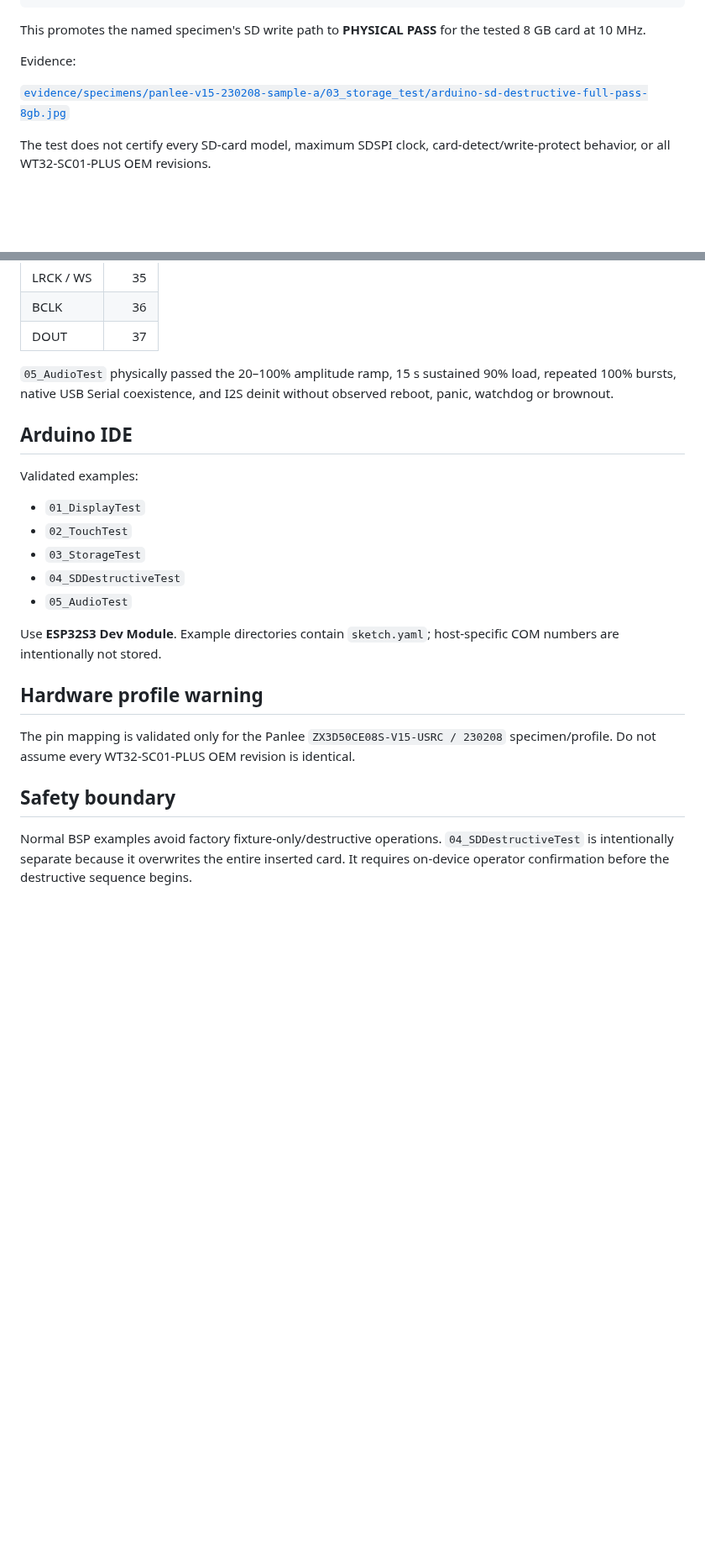
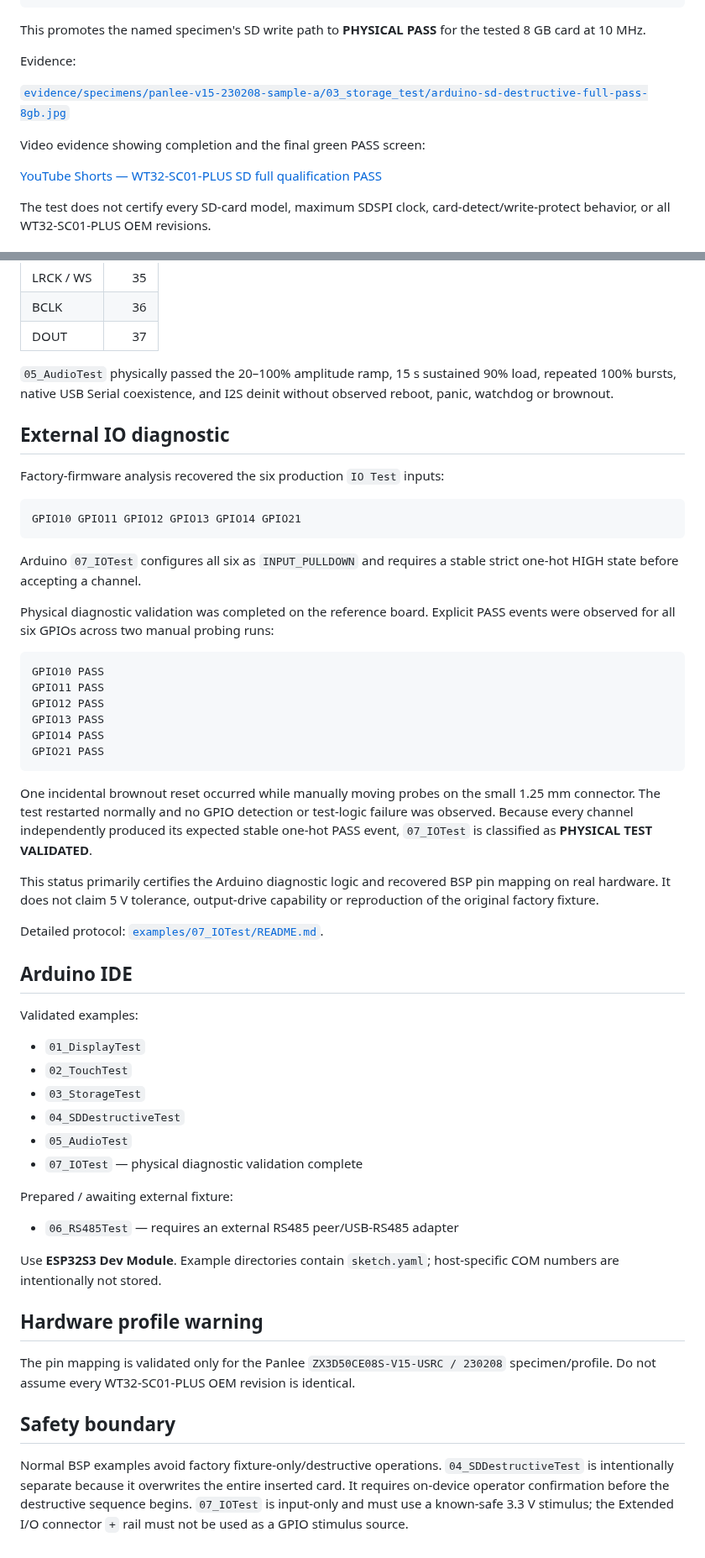
Before and after one commit to AIDevelopersMonster/WT32-SC01-PLUS-Lab, a Markdown page: libraries/WT32_SC01_PLUS/README.md, 2 parts joined by grey strips. Shown at 84% size. GitHub-like rendering; blank space fills up the shorter version.

Commit message:
document validated external IO diagnostic

````diff
--- a/libraries/WT32_SC01_PLUS/README.md
+++ b/libraries/WT32_SC01_PLUS/README.md
@@ -112,6 +113,10 @@ Evidence:
 
 [`evidence/specimens/panlee-v15-230208-sample-a/03_storage_test/arduino-sd-destructive-full-pass-8gb.jpg`](../../evidence/specimens/panlee-v15-230208-sample-a/03_storage_test/arduino-sd-destructive-full-pass-8gb.jpg)
 
+Video evidence showing completion and the final green PASS screen:
+
+[YouTube Shorts — WT32-SC01-PLUS SD full qualification PASS](https://youtube.com/shorts/HVje_STZrCI)
+
 The test does not certify every SD-card model, maximum SDSPI clock, card-detect/write-protect behavior, or all WT32-SC01-PLUS OEM revisions.
 
 ## Validated audio mapping
@@ -124,6 +129,33 @@ The test does not certify every SD-card model, maximum SDSPI clock, card-detect/
 
 `05_AudioTest` physically passed the 20–100% amplitude ramp, 15 s sustained 90% load, repeated 100% bursts, native USB Serial coexistence, and I2S deinit without observed reboot, panic, watchdog or brownout.
 
+## External IO diagnostic
+
+Factory-firmware analysis recovered the six production `IO Test` inputs:
+
+```text
+GPIO10 GPIO11 GPIO12 GPIO13 GPIO14 GPIO21
+```
+
+Arduino `07_IOTest` configures all six as `INPUT_PULLDOWN` and requires a stable strict one-hot HIGH state before accepting a channel.
+
+Physical diagnostic validation was completed on the reference board. Explicit PASS events were observed for all six GPIOs across two manual probing runs:
+
+```text
+GPIO10 PASS
+GPIO11 PASS
+GPIO12 PASS
+GPIO13 PASS
+GPIO14 PASS
+GPIO21 PASS
+```
+
+One incidental brownout reset occurred while manually moving probes on the small 1.25 mm connector. The test restarted normally and no GPIO detection or test-logic failure was observed. Because every channel independently produced its expected stable one-hot PASS event, `07_IOTest` is classified as **PHYSICAL TEST VALIDATED**.
+
+This status primarily certifies the Arduino diagnostic logic and recovered BSP pin mapping on real hardware. It does not claim 5 V tolerance, output-drive capability or reproduction of the original factory fixture.
+
+Detailed protocol: [`examples/07_IOTest/README.md`](examples/07_IOTest/README.md).
+
 ## Arduino IDE
 
 Validated examples:
@@ -133,6 +165,11 @@ Validated examples:
 - `03_StorageTest`
 - `04_SDDestructiveTest`
 - `05_AudioTest`
+- `07_IOTest` — physical diagnostic validation complete
+
+Prepared / awaiting external fixture:
+
+- `06_RS485Test` — requires an external RS485 peer/USB-RS485 adapter
 
 Use **ESP32S3 Dev Module**. Example directories contain `sketch.yaml`; host-specific COM numbers are intentionally not stored.
 
@@ -142,4 +179,4 @@ The pin mapping is validated only for the Panlee `ZX3D50CE08S-V15-USRC / 230208`
 
 ## Safety boundary
 
-Normal BSP examples avoid factory fixture-only/destructive operations. `04_SDDestructiveTest` is intentionally separate because it overwrites the entire inserted card. It requires on-device operator confirmation before the destructive sequence begins.
+Normal BSP examples avoid factory fixture-only/destructive operations. `04_SDDestructiveTest` is intentionally separate because it overwrites the entire inserted card. It requires on-device operator confirmation before the destructive sequence begins. `07_IOTest` is input-only and must use a known-safe 3.3 V stimulus; the Extended I/O connector `+` rail must not be used as a GPIO stimulus source.
````
Also changed, not shown: other parts of libraries/WT32_SC01_PLUS/README.md (+3 -2 lines).
